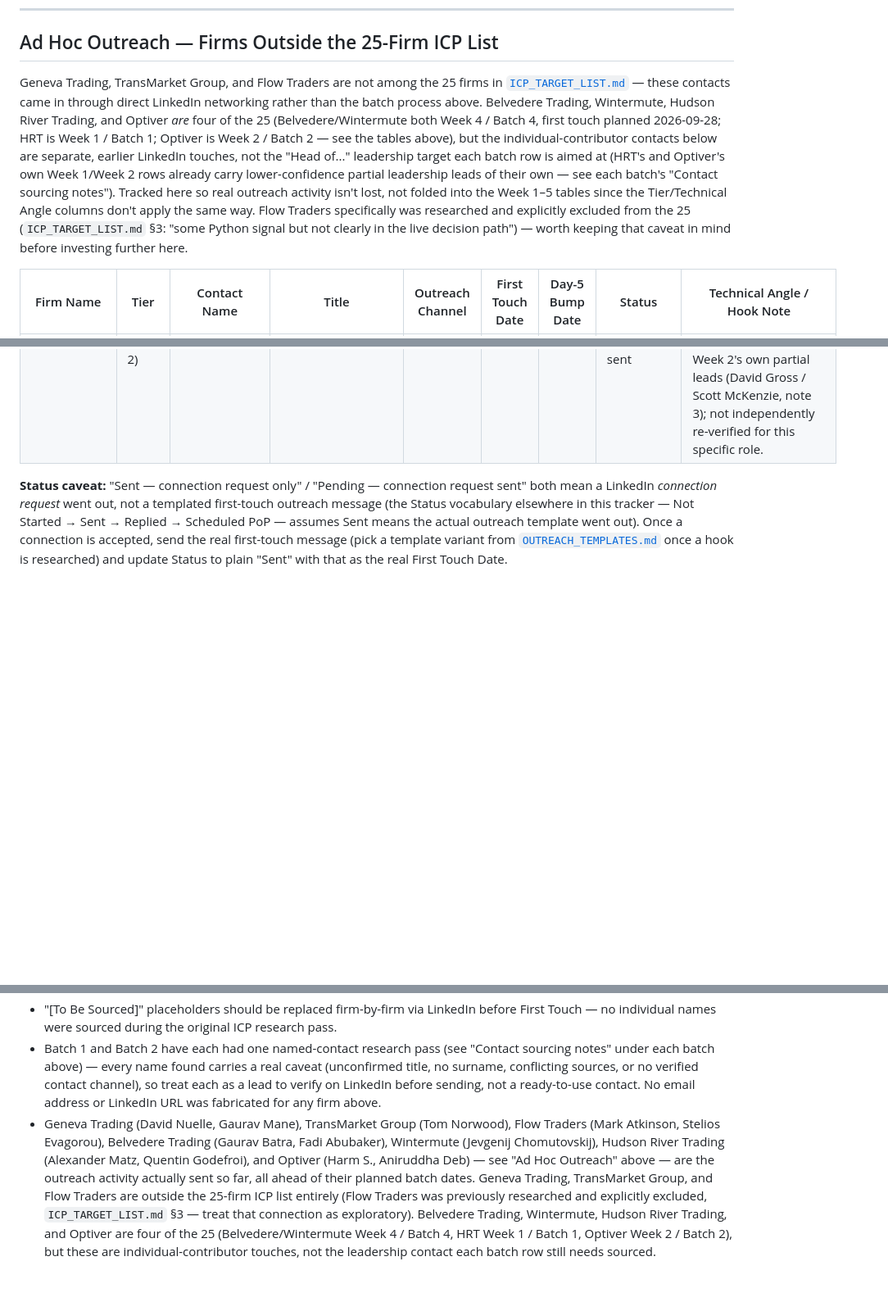
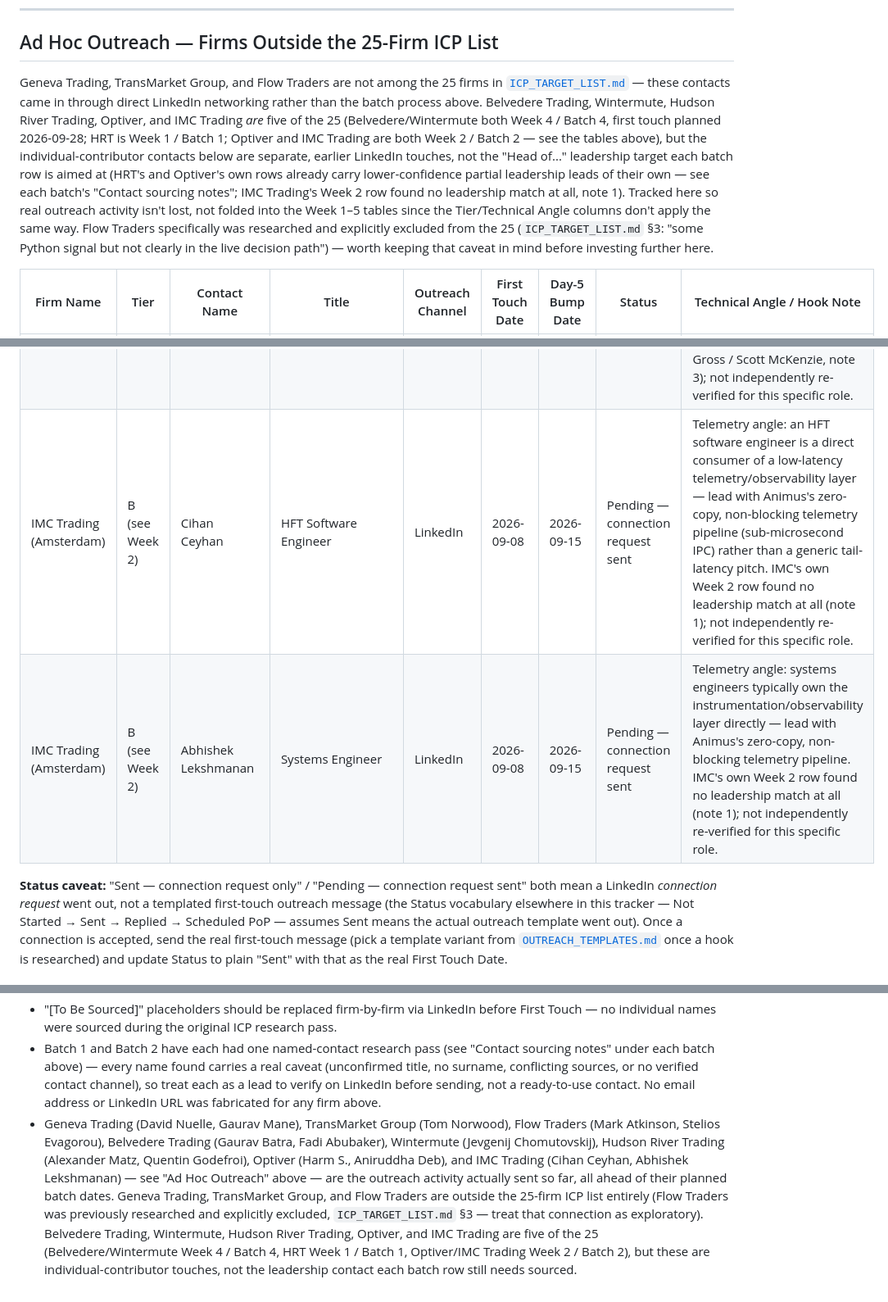
Before and after one commit to alakshendra-roy/AnimusCore_v1, a Markdown page: docs/OUTBOUND_TRACKER.md, 3 parts joined by grey strips. Shown at 82% size. Rendered like a GitHub page; blank space fills up the shorter version.

Commit message:
docs: log IMC Trading IC outreach, telemetry angle
Cihan Ceyhan (HFT Software Engineer) and Abhishek Lekshmanan (Systems
Engineer), both Amsterdam -- LinkedIn connection requests sent, pending
acceptance. IMC Trading is Week 2 / Batch 2 in the 25-firm ICP list,
whose own row found no leadership match at all (note 1) -- these ICs are
the first real contact for this firm. Hook note leads with Animus's
zero-copy telemetry pipeline.

Co-Authored-By: Claude Sonnet 5 <noreply@anthropic.com>
Claude-Session: https://claude.ai/code/session_0134ZEcpPj6dM89xa6i6XKer

```diff
--- a/docs/OUTBOUND_TRACKER.md
+++ b/docs/OUTBOUND_TRACKER.md
@@ -82,7 +82,7 @@ Same web-research approach and verification bar as Batch 1. Weaker overall hit r
 
 ## Ad Hoc Outreach — Firms Outside the 25-Firm ICP List
 
-Geneva Trading, TransMarket Group, and Flow Traders are not among the 25 firms in [`ICP_TARGET_LIST.md`](ICP_TARGET_LIST.md) — these contacts came in through direct LinkedIn networking rather than the batch process above. Belvedere Trading, Wintermute, Hudson River Trading, and Optiver *are* four of the 25 (Belvedere/Wintermute both Week 4 / Batch 4, first touch planned 2026-09-28; HRT is Week 1 / Batch 1; Optiver is Week 2 / Batch 2 — see the tables above), but the individual-contributor contacts below are separate, earlier LinkedIn touches, not the "Head of..." leadership target each batch row is aimed at (HRT's and Optiver's own Week 1/Week 2 rows already carry lower-confidence partial leadership leads of their own — see each batch's "Contact sourcing notes"). Tracked here so real outreach activity isn't lost, not folded into the Week 1–5 tables since the Tier/Technical Angle columns don't apply the same way. Flow Traders specifically was researched and explicitly excluded from the 25 (`ICP_TARGET_LIST.md` §3: "some Python signal but not clearly in the live decision path") — worth keeping that caveat in mind before investing further here.
+Geneva Trading, TransMarket Group, and Flow Traders are not among the 25 firms in [`ICP_TARGET_LIST.md`](ICP_TARGET_LIST.md) — these contacts came in through direct LinkedIn networking rather than the batch process above. Belvedere Trading, Wintermute, Hudson River Trading, Optiver, and IMC Trading *are* five of the 25 (Belvedere/Wintermute both Week 4 / Batch 4, first touch planned 2026-09-28; HRT is Week 1 / Batch 1; Optiver and IMC Trading are both Week 2 / Batch 2 — see the tables above), but the individual-contributor contacts below are separate, earlier LinkedIn touches, not the "Head of..." leadership target each batch row is aimed at (HRT's and Optiver's own rows already carry lower-confidence partial leadership leads of their own — see each batch's "Contact sourcing notes"; IMC Trading's Week 2 row found no leadership match at all, note 1). Tracked here so real outreach activity isn't lost, not folded into the Week 1–5 tables since the Tier/Technical Angle columns don't apply the same way. Flow Traders specifically was researched and explicitly excluded from the 25 (`ICP_TARGET_LIST.md` §3: "some Python signal but not clearly in the live decision path") — worth keeping that caveat in mind before investing further here.
 
 | Firm Name | Tier | Contact Name | Title | Outreach Channel | First Touch Date | Day-5 Bump Date | Status | Technical Angle / Hook Note |
 |---|---|---|---|---|---|---|---|---|
@@ -98,6 +98,8 @@ Geneva Trading, TransMarket Group, and Flow Traders are not among the 25 firms i
 | Hudson River Trading (London) | A (see Week 1) | Quentin Godefroi | Core Developer | LinkedIn | 2026-09-08 | 2026-09-15 | Pending — connection request sent | Telemetry angle: core/shared-infra developers are the most likely owners of an internal telemetry pipeline — lead with Animus's zero-copy, non-blocking telemetry angle rather than a generic tail-latency pitch. Distinct from Week 1's own partial leads (Hashem/Joshua Oreman, PyCon "Scaling Python to Saturate the Hypercube" hook); not independently re-verified for this specific role. |
 | Optiver (Amsterdam) | B (see Week 2) | Harm S. | C/C++ Software Engineer | LinkedIn | 2026-09-08 | 2026-09-15 | Pending — connection request sent | Telemetry angle: a C/C++ engineer on a latency-sensitive desk is a natural owner/consumer of an internal telemetry layer — lead with Animus's zero-copy, non-blocking telemetry pipeline. Surname not captured; distinct from Week 2's own partial leads (David Gross / Scott McKenzie, note 3); not independently re-verified for this specific role. |
 | Optiver (Amsterdam) | B (see Week 2) | Aniruddha Deb | Hardware/Software Engineer | LinkedIn | 2026-09-08 | 2026-09-15 | Pending — connection request sent | Telemetry angle: a hardware/software co-design role sits right at the instrumentation boundary — lead with Animus's zero-copy, non-blocking telemetry pipeline. Distinct from Week 2's own partial leads (David Gross / Scott McKenzie, note 3); not independently re-verified for this specific role. |
+| IMC Trading (Amsterdam) | B (see Week 2) | Cihan Ceyhan | HFT Software Engineer | LinkedIn | 2026-09-08 | 2026-09-15 | Pending — connection request sent | Telemetry angle: an HFT software engineer is a direct consumer of a low-latency telemetry/observability layer — lead with Animus's zero-copy, non-blocking telemetry pipeline (sub-microsecond IPC) rather than a generic tail-latency pitch. IMC's own Week 2 row found no leadership match at all (note 1); not independently re-verified for this specific role. |
+| IMC Trading (Amsterdam) | B (see Week 2) | Abhishek Lekshmanan | Systems Engineer | LinkedIn | 2026-09-08 | 2026-09-15 | Pending — connection request sent | Telemetry angle: systems engineers typically own the instrumentation/observability layer directly — lead with Animus's zero-copy, non-blocking telemetry pipeline. IMC's own Week 2 row found no leadership match at all (note 1); not independently re-verified for this specific role. |
 
 **Status caveat:** "Sent — connection request only" / "Pending — connection request sent" both mean a LinkedIn *connection request* went out, not a templated first-touch outreach message (the Status vocabulary elsewhere in this tracker — Not Started → Sent → Replied → Scheduled PoP — assumes Sent means the actual outreach template went out). Once a connection is accepted, send the real first-touch message (pick a template variant from [`OUTREACH_TEMPLATES.md`](OUTREACH_TEMPLATES.md) once a hook is researched) and update Status to plain "Sent" with that as the real First Touch Date.
 
@@ -108,4 +110,4 @@ Geneva Trading, TransMarket Group, and Flow Traders are not among the 25 firms i
 - Tier A goes out first by design: strongest evidence, highest expected response rate, and any pattern in what lands (which variant, which channel) should inform how Batches 2–5 are actually sent, not just this static schedule.
 - "[To Be Sourced]" placeholders should be replaced firm-by-firm via LinkedIn before First Touch — no individual names were sourced during the original ICP research pass.
 - Batch 1 and Batch 2 have each had one named-contact research pass (see "Contact sourcing notes" under each batch above) — every name found carries a real caveat (unconfirmed title, no surname, conflicting sources, or no verified contact channel), so treat each as a lead to verify on LinkedIn before sending, not a ready-to-use contact. No email address or LinkedIn URL was fabricated for any firm above.
-- Geneva Trading (David Nuelle, Gaurav Mane), TransMarket Group (Tom Norwood), Flow Traders (Mark Atkinson, Stelios Evagorou), Belvedere Trading (Gaurav Batra, Fadi Abubaker), Wintermute (Jevgenij Chomutovskij), Hudson River Trading (Alexander Matz, Quentin Godefroi), and Optiver (Harm S., Aniruddha Deb) — see "Ad Hoc Outreach" above — are the outreach activity actually sent so far, all ahead of their planned batch dates. Geneva Trading, TransMarket Group, and Flow Traders are outside the 25-firm ICP list entirely (Flow Traders was previously researched and explicitly excluded, `ICP_TARGET_LIST.md` §3 — treat that connection as exploratory). Belvedere Trading, Wintermute, Hudson River Trading, and Optiver are four of the 25 (Belvedere/Wintermute Week 4 / Batch 4, HRT Week 1 / Batch 1, Optiver Week 2 / Batch 2), but these are individual-contributor touches, not the leadership contact each batch row still needs sourced.
+- Geneva Trading (David Nuelle, Gaurav Mane), TransMarket Group (Tom Norwood), Flow Traders (Mark Atkinson, Stelios Evagorou), Belvedere Trading (Gaurav Batra, Fadi Abubaker), Wintermute (Jevgenij Chomutovskij), Hudson River Trading (Alexander Matz, Quentin Godefroi), Optiver (Harm S., Aniruddha Deb), and IMC Trading (Cihan Ceyhan, Abhishek Lekshmanan) — see "Ad Hoc Outreach" above — are the outreach activity actually sent so far, all ahead of their planned batch dates. Geneva Trading, TransMarket Group, and Flow Traders are outside the 25-firm ICP list entirely (Flow Traders was previously researched and explicitly excluded, `ICP_TARGET_LIST.md` §3 — treat that connection as exploratory). Belvedere Trading, Wintermute, Hudson River Trading, Optiver, and IMC Trading are five of the 25 (Belvedere/Wintermute Week 4 / Batch 4, HRT Week 1 / Batch 1, Optiver/IMC Trading Week 2 / Batch 2), but these are individual-contributor touches, not the leadership contact each batch row still needs sourced.
```
